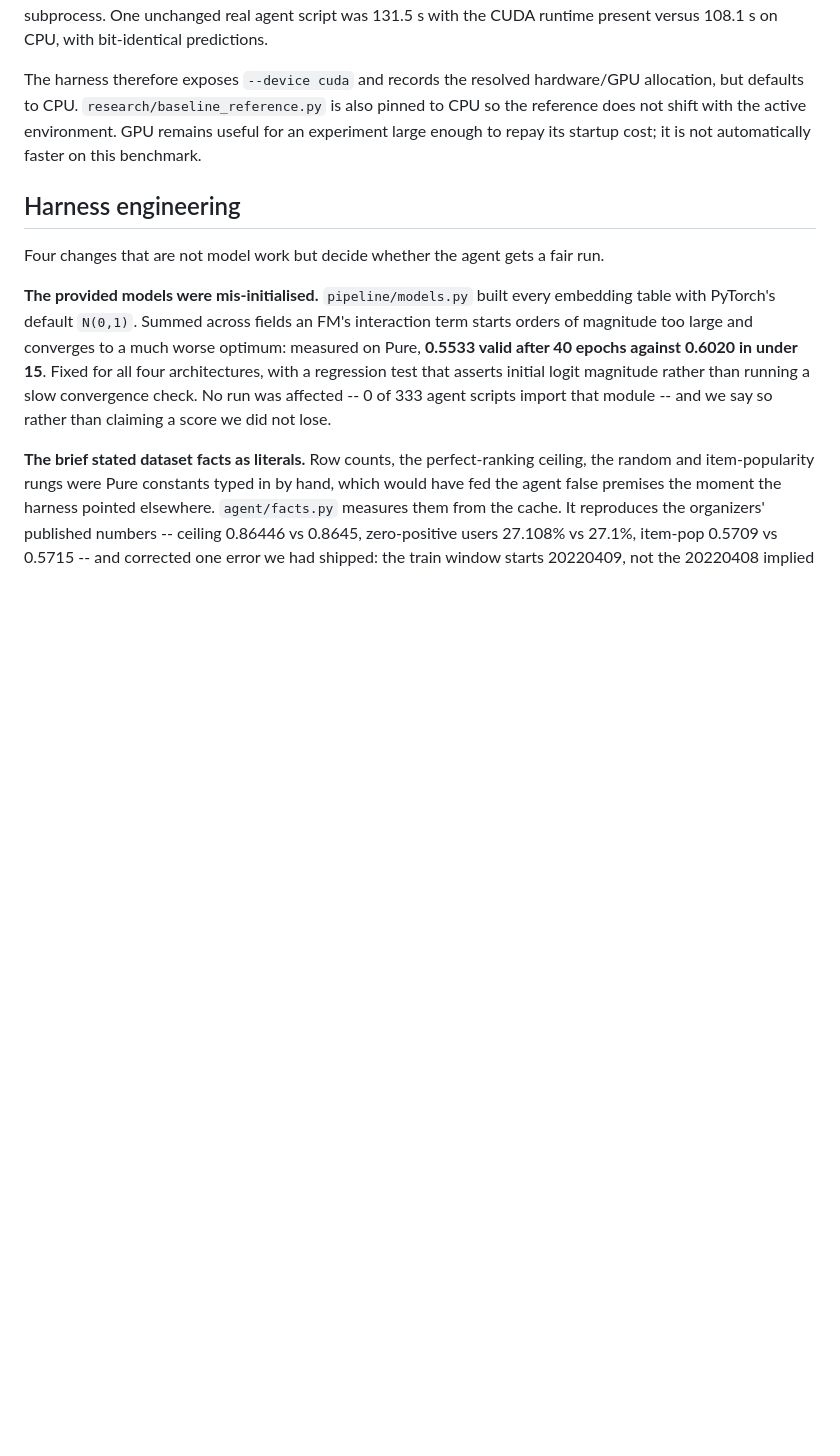
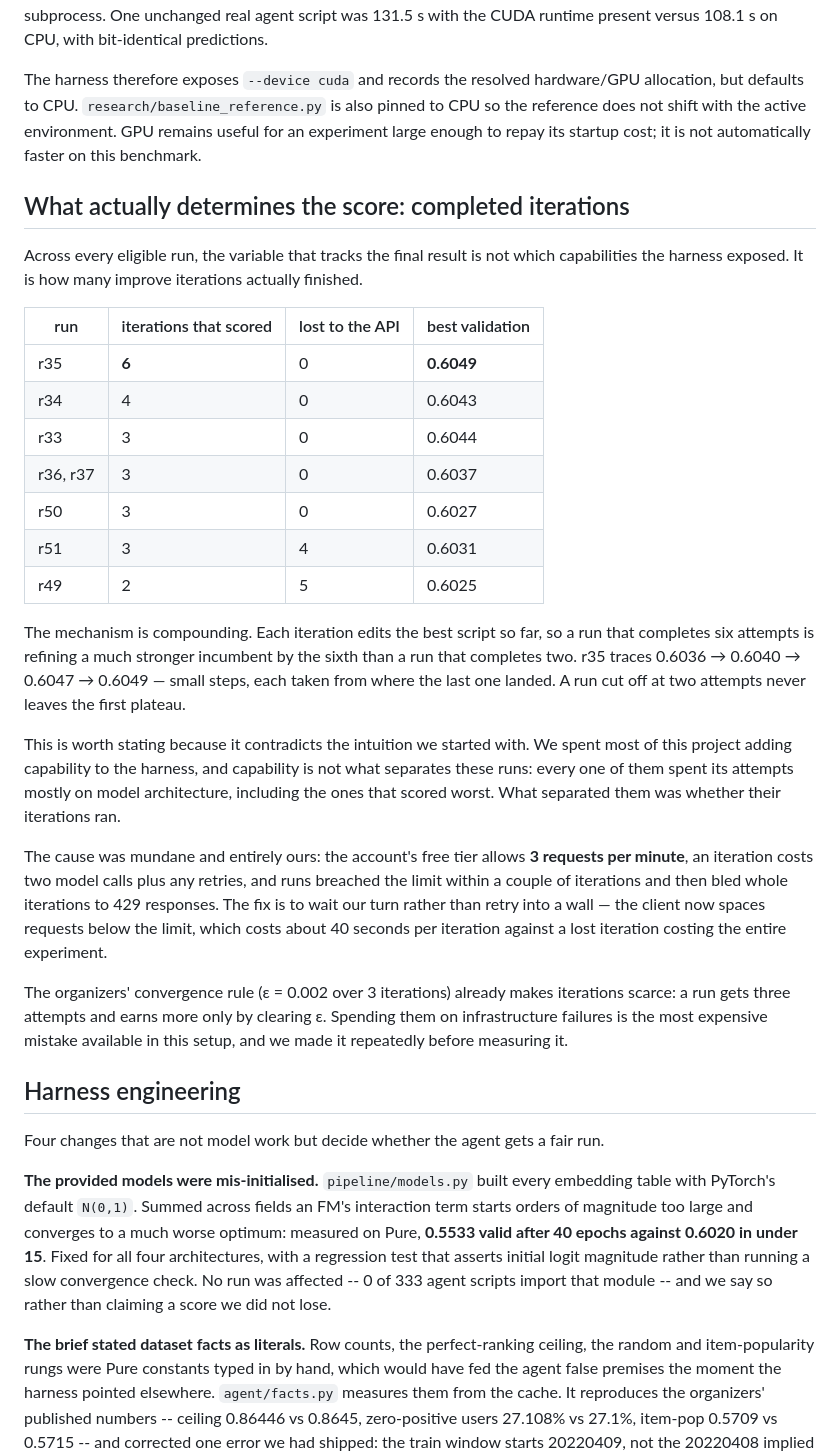
Before and after one commit to l2holV4l2u/TikTok-TechJam-2026, a Markdown page: DEVPOST.md, the part around the change. GitHub-like rendering; blank space fills up the shorter version.

Commit message:
Document that completed iterations, not capability, track the result

```diff
--- a/DEVPOST.md
+++ b/DEVPOST.md
@@ -593,6 +593,42 @@ but defaults to CPU. `research/baseline_reference.py` is also pinned to CPU so t
 not shift with the active environment. GPU remains useful for an experiment large enough to
 repay its startup cost; it is not automatically faster on this benchmark.
 
+## What actually determines the score: completed iterations
+
+Across every eligible run, the variable that tracks the final result is not which capabilities
+the harness exposed. It is how many improve iterations actually finished.
+
+| run | iterations that scored | lost to the API | best validation |
+|---|---|---|---|
+| r35 | **6** | 0 | **0.6049** |
+| r34 | 4 | 0 | 0.6043 |
+| r33 | 3 | 0 | 0.6044 |
+| r36, r37 | 3 | 0 | 0.6037 |
+| r50 | 3 | 0 | 0.6027 |
+| r51 | 3 | 4 | 0.6031 |
+| r49 | 2 | 5 | 0.6025 |
+
+The mechanism is compounding. Each iteration edits the best script so far, so a run that
+completes six attempts is refining a much stronger incumbent by the sixth than a run that
+completes two. r35 traces 0.6036 → 0.6040 → 0.6047 → 0.6049 — small steps, each taken from
+where the last one landed. A run cut off at two attempts never leaves the first plateau.
+
+This is worth stating because it contradicts the intuition we started with. We spent most of
+this project adding capability to the harness, and capability is not what separates these runs:
+every one of them spent its attempts mostly on model architecture, including the ones that
+scored worst. What separated them was whether their iterations ran.
+
+The cause was mundane and entirely ours: the account's free tier allows **3 requests per
+minute**, an iteration costs two model calls plus any retries, and runs breached the limit within
+a couple of iterations and then bled whole iterations to 429 responses. The fix is to wait our
+turn rather than retry into a wall — the client now spaces requests below the limit, which costs
+about 40 seconds per iteration against a lost iteration costing the entire experiment.
+
+The organizers' convergence rule (ε = 0.002 over 3 iterations) already makes iterations scarce:
+a run gets three attempts and earns more only by clearing ε. Spending them on infrastructure
+failures is the most expensive mistake available in this setup, and we made it repeatedly before
+measuring it.
+
 ## Harness engineering
 
 Four changes that are not model work but decide whether the agent gets a fair run.
```
